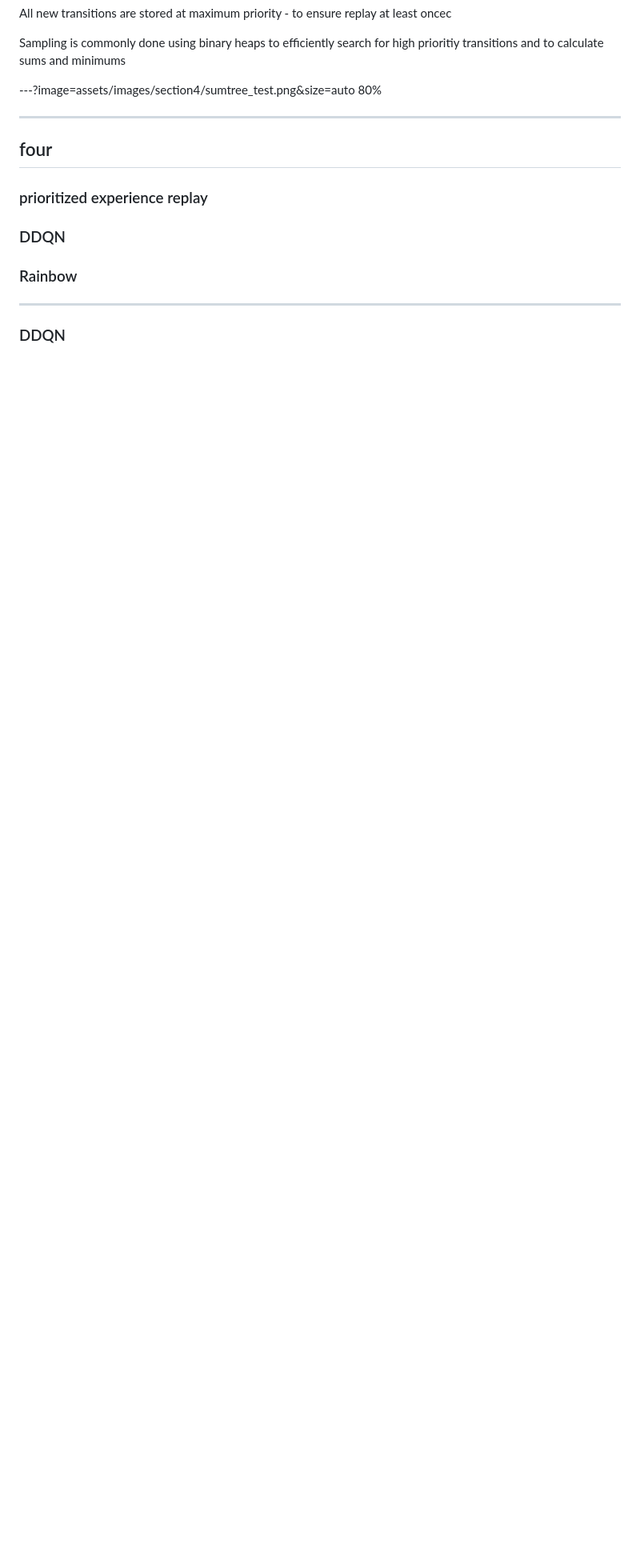
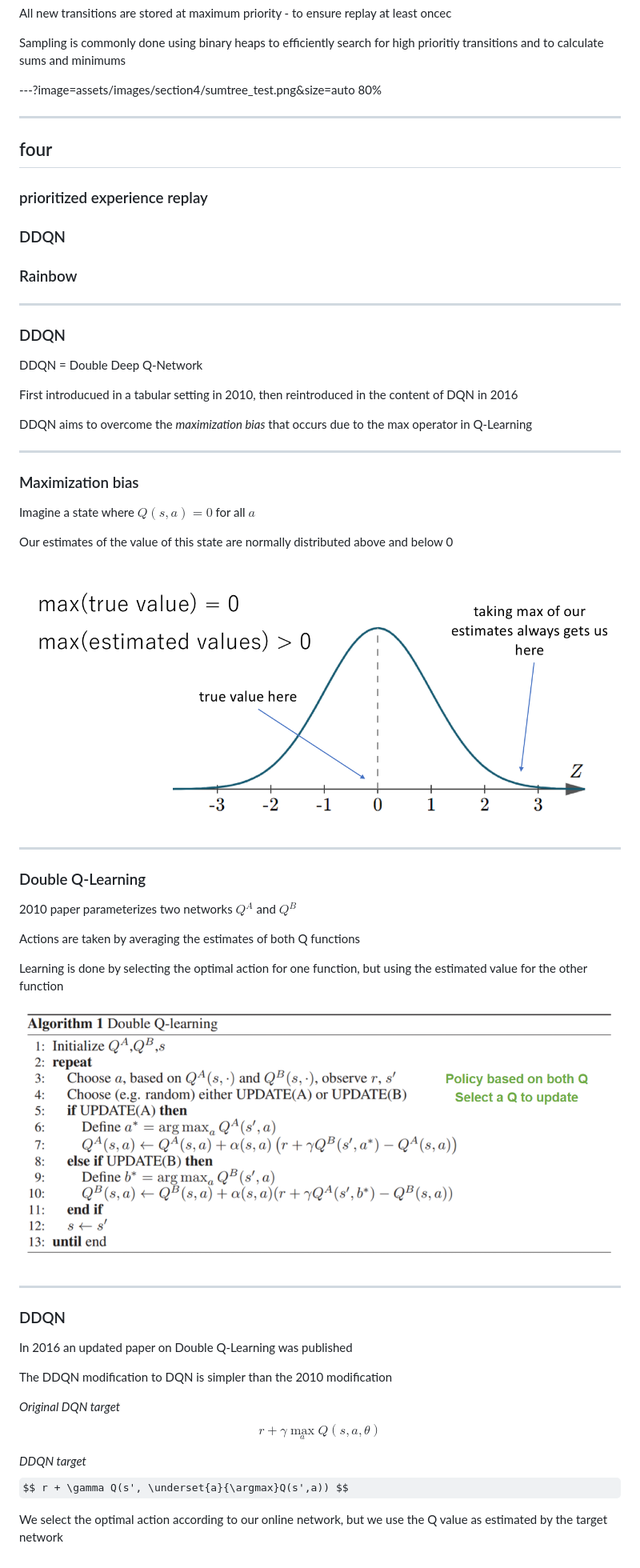
Before and after one commit to ADGEfficiency/dsr-rl, a Markdown page: PITCHME.md, the part around the change printed below. Shown: that part at 80% size. Drawn GitHub-style; pictures changed too: assets/images/section_4/2010_ddqn.png (added), assets/images/section_4/max_bias.png (added); some formulas as TeX source; blank space fills up the shorter version.

Commit message:
added gitignore, section 4 drafting

```diff
--- a/PITCHME.md
+++ b/PITCHME.md
@@ -1610,4 +1621,48 @@ and minimums
 ### Rainbow
 
 ---
+
+
+
 ### DDQN
+
+DDQN = Double Deep Q-Network
+
+First introducued in a tabular setting in 2010, then reintroduced in the content of DQN in 2016
+
+DDQN aims to overcome the *maximization bias* that occurs due to the max operator in Q-Learning
+
+---
+### Maximization bias
+
+Imagine a state where $Q(s,a) = 0$ for all $a$
+
+Our estimates of the value of this state are normally distributed above and below 0
+
+![fig](assets/images/section_4/max_bias.png)
+
+---
+### Double Q-Learning
+
+2010 paper parameterizes two networks $Q^A$ and $Q^B$
+
+Actions are taken by averaging the estimates of both Q functions
+
+Learning is done by selecting the optimal action for one function, but using the estimated value for the other function
+
+![fig](assets/images/section_4/2010_ddqn.png)
+
+---
+### DDQN
+
+In 2016 an updated paper on Double Q-Learning was published
+
+The DDQN modification to DQN is simpler than the 2010 modification
+
+*Original DQN target*
+$$ r + \gamma \underset{a}{\max} Q(s,a,\theta) $$
+
+*DDQN target*
+$$ r + \gamma Q(s', \underset{a}{\argmax}Q(s',a)) $$
+
+We select the optimal action according to our online network, but we use the Q value as estimated by the target network
```
Also changed, not shown: other parts of PITCHME.md (+13 -2 lines), assets/images/section_3/huber_loss.png (added), 1 other file.
